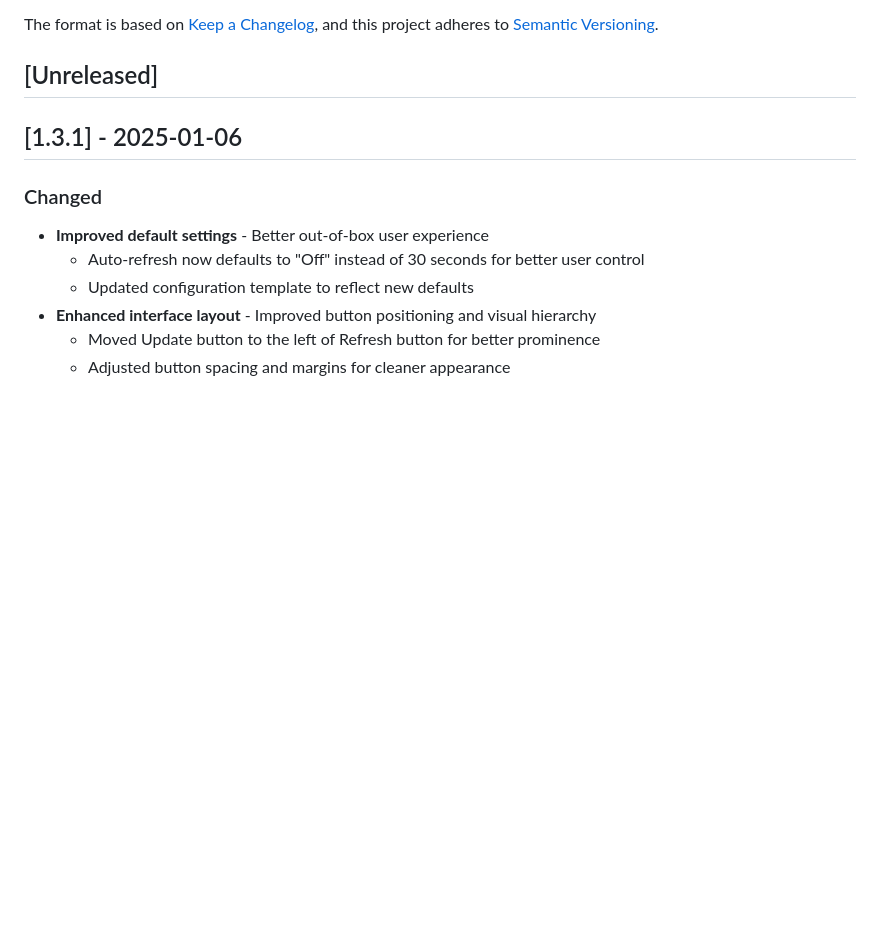
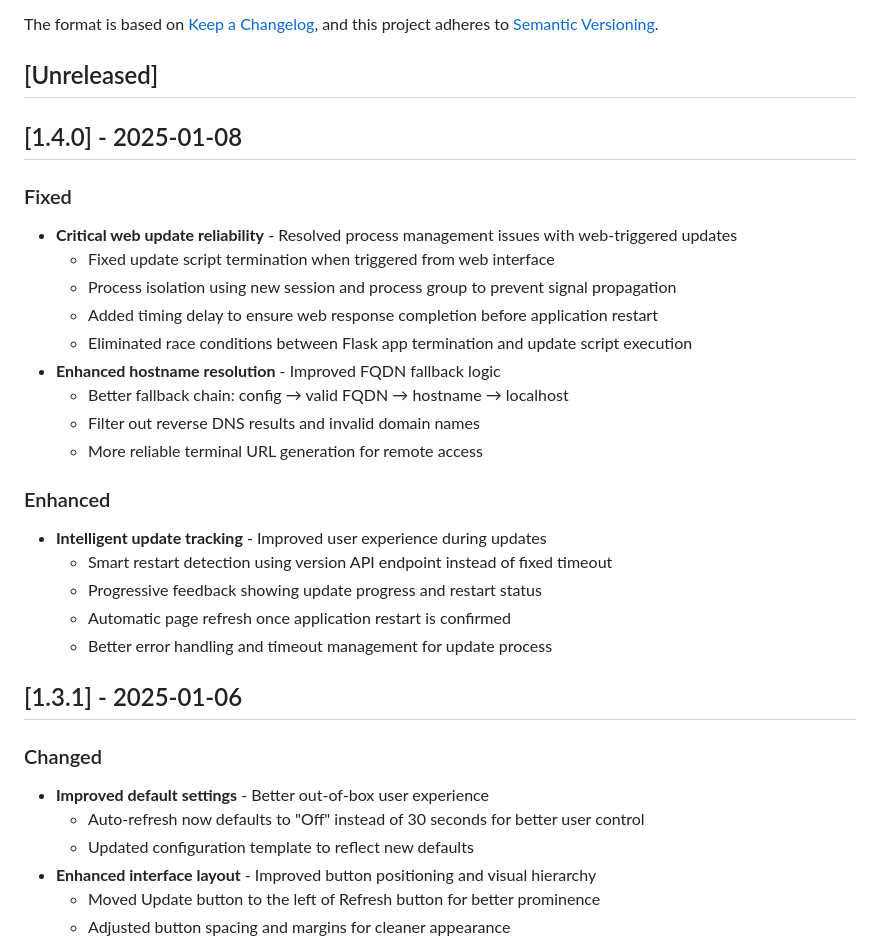
Before and after one commit to samsyeung/mycontrol, a Markdown page: CHANGELOG.md, the part around the change. Rendered like a GitHub page; blank space fills up the shorter version.

Commit message:
Release My Lab Control v1.4.0 - Reliable web updates
Major reliability improvements for web-triggered updates with process isolation, intelligent restart detection, and enhanced hostname resolution for better remote access.

🤖 Generated with [Claude Code](https://claude.ai/code)

Co-Authored-By: Claude <noreply@anthropic.com>

```diff
--- a/CHANGELOG.md
+++ b/CHANGELOG.md
@@ -6,6 +6,26 @@ The format is based on [Keep a Changelog](https://keepachangelog.com/en/1.0.0/),
 and this project adheres to [Semantic Versioning](https://semver.org/spec/v2.0.0.html).
 
 ## [Unreleased]
+
+## [1.4.0] - 2025-01-08
+
+### Fixed
+- **Critical web update reliability** - Resolved process management issues with web-triggered updates
+  - Fixed update script termination when triggered from web interface
+  - Process isolation using new session and process group to prevent signal propagation
+  - Added timing delay to ensure web response completion before application restart
+  - Eliminated race conditions between Flask app termination and update script execution
+- **Enhanced hostname resolution** - Improved FQDN fallback logic
+  - Better fallback chain: config → valid FQDN → hostname → localhost
+  - Filter out reverse DNS results and invalid domain names
+  - More reliable terminal URL generation for remote access
+
+### Enhanced
+- **Intelligent update tracking** - Improved user experience during updates
+  - Smart restart detection using version API endpoint instead of fixed timeout
+  - Progressive feedback showing update progress and restart status
+  - Automatic page refresh once application restart is confirmed
+  - Better error handling and timeout management for update process
 
 ## [1.3.1] - 2025-01-06
 
```
Also changed, not shown: README.md (+3 -1 lines).
